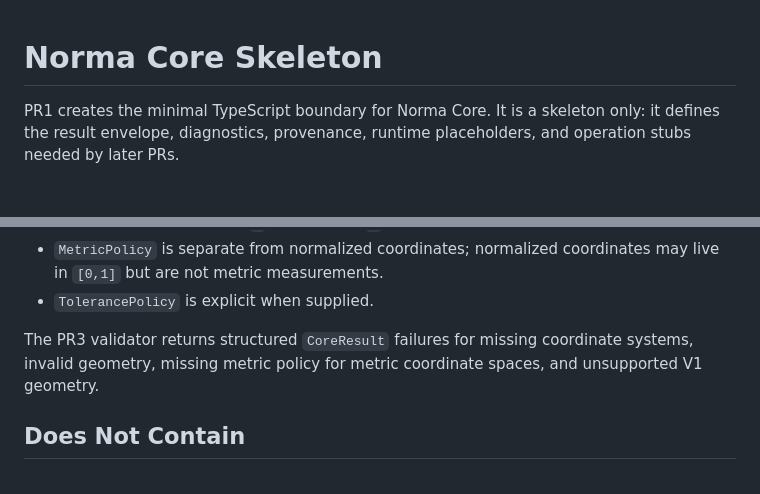
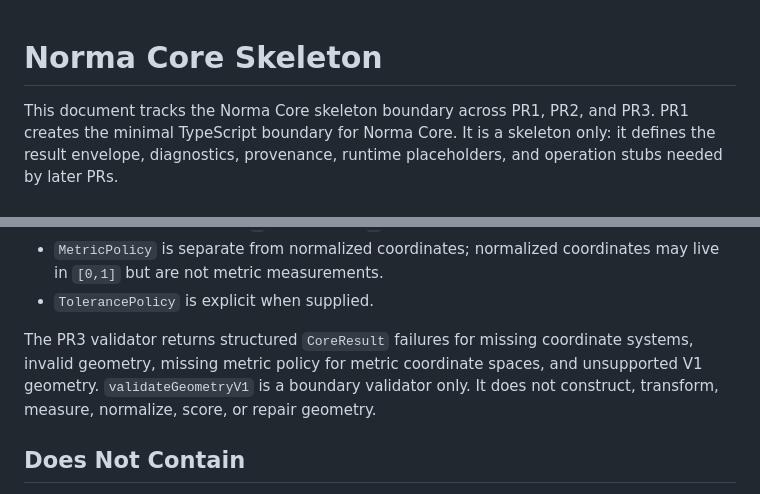
Before and after one commit to panamini/norma-core, a Markdown page: docs/CORE_SKELETON.md, 2 parts joined by grey strips. Rendered like a GitHub page.

Commit message:
docs: clarify PR3 skeleton boundary

```diff
--- a/docs/CORE_SKELETON.md
+++ b/docs/CORE_SKELETON.md
@@ -1,5 +1,6 @@
 # Norma Core Skeleton
 
+This document tracks the Norma Core skeleton boundary across PR1, PR2, and PR3.
 PR1 creates the minimal TypeScript boundary for Norma Core. It is a skeleton only: it defines the result envelope, diagnostics, provenance, runtime placeholders, and operation stubs needed by later PRs.
 
 ## Contains
@@ -31,6 +32,7 @@ PR3 adds the minimal geometry model that later operations can validate against w
 - `TolerancePolicy` is explicit when supplied.
 
 The PR3 validator returns structured `CoreResult` failures for missing coordinate systems, invalid geometry, missing metric policy for metric coordinate spaces, and unsupported V1 geometry.
+`validateGeometryV1` is a boundary validator only. It does not construct, transform, measure, normalize, score, or repair geometry.
 
 ## Does Not Contain
 
```
